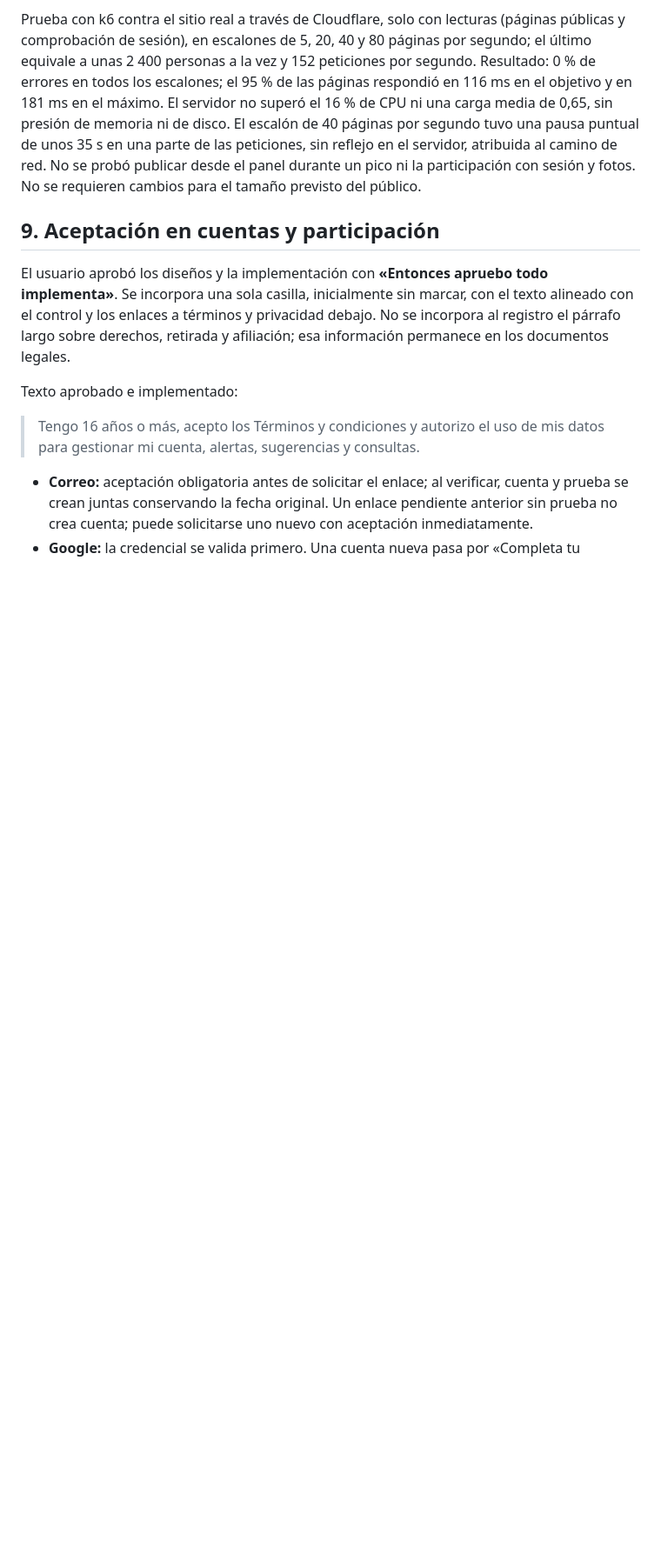
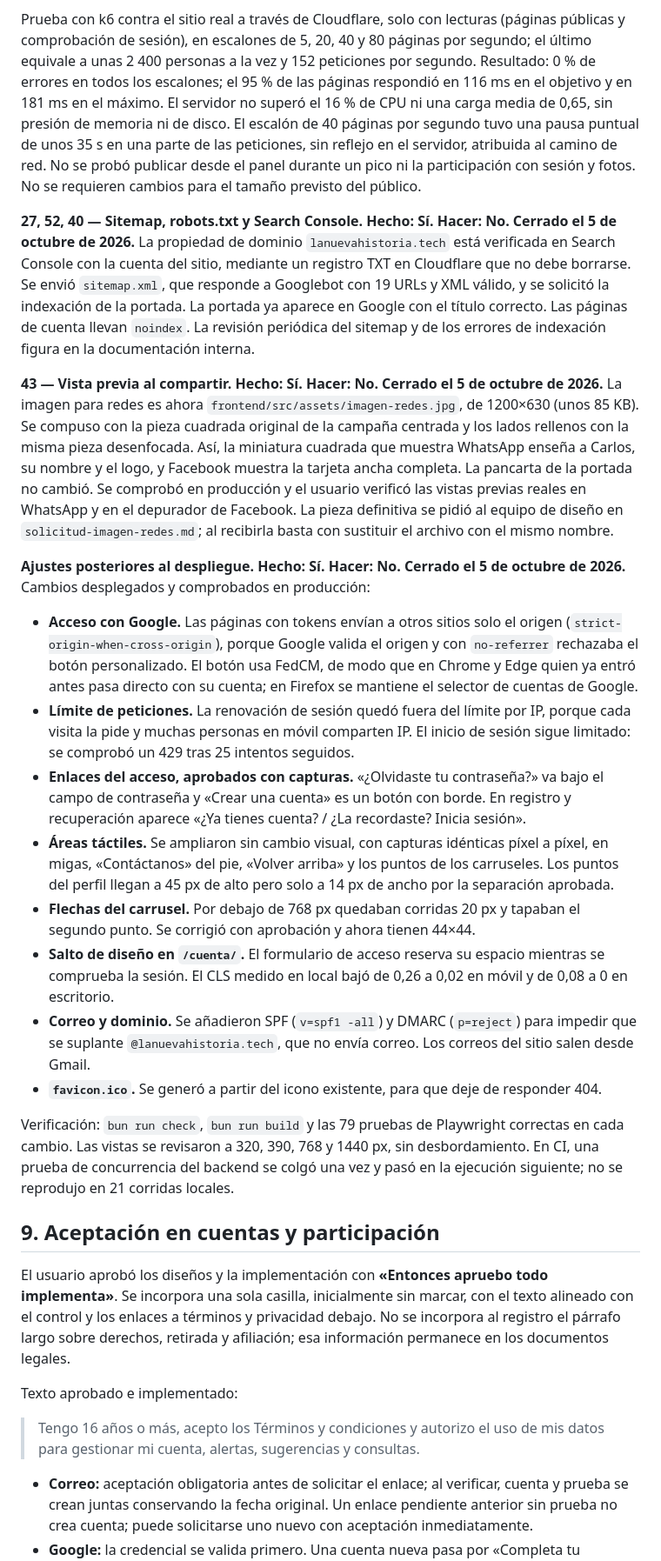
Before and after one commit to exinoss/web-astudillo, a Markdown page: docs/plan-previo-publicacion.md, the part around one of its changes. Shown at 87% size. GitHub-like rendering; blank space fills up the shorter version.

```diff
--- a/docs/plan-previo-publicacion.md
+++ b/docs/plan-previo-publicacion.md
@@ -202,6 +199,23 @@ Se corrigieron y desplegaron cuatro hallazgos, con pruebas: parches de seguridad
 
 Prueba con k6 contra el sitio real a través de Cloudflare, solo con lecturas (páginas públicas y comprobación de sesión), en escalones de 5, 20, 40 y 80 páginas por segundo; el último equivale a unas 2 400 personas a la vez y 152 peticiones por segundo. Resultado: 0 % de errores en todos los escalones; el 95 % de las páginas respondió en 116 ms en el objetivo y en 181 ms en el máximo. El servidor no superó el 16 % de CPU ni una carga media de 0,65, sin presión de memoria ni de disco. El escalón de 40 páginas por segundo tuvo una pausa puntual de unos 35 s en una parte de las peticiones, sin reflejo en el servidor, atribuida al camino de red. No se probó publicar desde el panel durante un pico ni la participación con sesión y fotos. No se requieren cambios para el tamaño previsto del público.
 
+**27, 52, 40 — Sitemap, robots.txt y Search Console. Hecho: Sí. Hacer: No. Cerrado el 5 de octubre de 2026.** La propiedad de dominio `lanuevahistoria.tech` está verificada en Search Console con la cuenta del sitio, mediante un registro TXT en Cloudflare que no debe borrarse. Se envió `sitemap.xml`, que responde a Googlebot con 19 URLs y XML válido, y se solicitó la indexación de la portada. La portada ya aparece en Google con el título correcto. Las páginas de cuenta llevan `noindex`. La revisión periódica del sitemap y de los errores de indexación figura en la documentación interna.
+
+**43 — Vista previa al compartir. Hecho: Sí. Hacer: No. Cerrado el 5 de octubre de 2026.** La imagen para redes es ahora `frontend/src/assets/imagen-redes.jpg`, de 1200×630 (unos 85 KB). Se compuso con la pieza cuadrada original de la campaña centrada y los lados rellenos con la misma pieza desenfocada. Así, la miniatura cuadrada que muestra WhatsApp enseña a Carlos, su nombre y el logo, y Facebook muestra la tarjeta ancha completa. La pancarta de la portada no cambió. Se comprobó en producción y el usuario verificó las vistas previas reales en WhatsApp y en el depurador de Facebook. La pieza definitiva se pidió al equipo de diseño en `solicitud-imagen-redes.md`; al recibirla basta con sustituir el archivo con el mismo nombre.
+
+**Ajustes posteriores al despliegue. Hecho: Sí. Hacer: No. Cerrado el 5 de octubre de 2026.** Cambios desplegados y comprobados en producción:
+
+- **Acceso con Google.** Las páginas con tokens envían a otros sitios solo el origen (`strict-origin-when-cross-origin`), porque Google valida el origen y con `no-referrer` rechazaba el botón personalizado. El botón usa FedCM, de modo que en Chrome y Edge quien ya entró antes pasa directo con su cuenta; en Firefox se mantiene el selector de cuentas de Google.
+- **Límite de peticiones.** La renovación de sesión quedó fuera del límite por IP, porque cada visita la pide y muchas personas en móvil comparten IP. El inicio de sesión sigue limitado: se comprobó un 429 tras 25 intentos seguidos.
+- **Enlaces del acceso, aprobados con capturas.** «¿Olvidaste tu contraseña?» va bajo el campo de contraseña y «Crear una cuenta» es un botón con borde. En registro y recuperación aparece «¿Ya tienes cuenta? / ¿La recordaste? Inicia sesión».
+- **Áreas táctiles.** Se ampliaron sin cambio visual, con capturas idénticas píxel a píxel, en migas, «Contáctanos» del pie, «Volver arriba» y los puntos de los carruseles. Los puntos del perfil llegan a 45 px de alto pero solo a 14 px de ancho por la separación aprobada.
+- **Flechas del carrusel.** Por debajo de 768 px quedaban corridas 20 px y tapaban el segundo punto. Se corrigió con aprobación y ahora tienen 44×44.
+- **Salto de diseño en `/cuenta/`.** El formulario de acceso reserva su espacio mientras se comprueba la sesión. El CLS medido en local bajó de 0,26 a 0,02 en móvil y de 0,08 a 0 en escritorio.
+- **Correo y dominio.** Se añadieron SPF (`v=spf1 -all`) y DMARC (`p=reject`) para impedir que se suplante `@lanuevahistoria.tech`, que no envía correo. Los correos del sitio salen desde Gmail.
+- **`favicon.ico`.** Se generó a partir del icono existente, para que deje de responder 404.
+
+Verificación: `bun run check`, `bun run build` y las 79 pruebas de Playwright correctas en cada cambio. Las vistas se revisaron a 320, 390, 768 y 1440 px, sin desbordamiento. En CI, una prueba de concurrencia del backend se colgó una vez y pasó en la ejecución siguiente; no se reprodujo en 21 corridas locales.
+
 ## 9. Aceptación en cuentas y participación
 
 El usuario aprobó los diseños y la implementación con **«Entonces apruebo todo implementa»**. Se incorpora una sola casilla, inicialmente sin marcar, con el texto alineado con el control y los enlaces a términos y privacidad debajo. No se incorpora al registro el párrafo largo sobre derechos, retirada y afiliación; esa información permanece en los documentos legales.
```
Also changed, not shown: other parts of docs/plan-previo-publicacion.md (+5 -8 lines).
